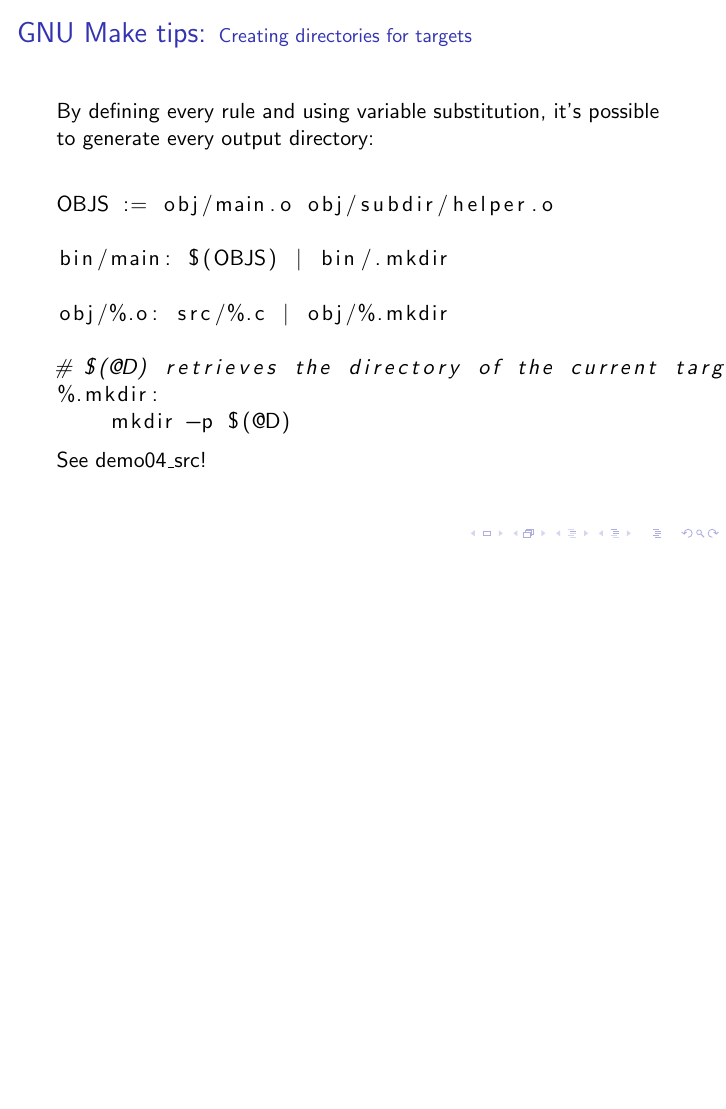
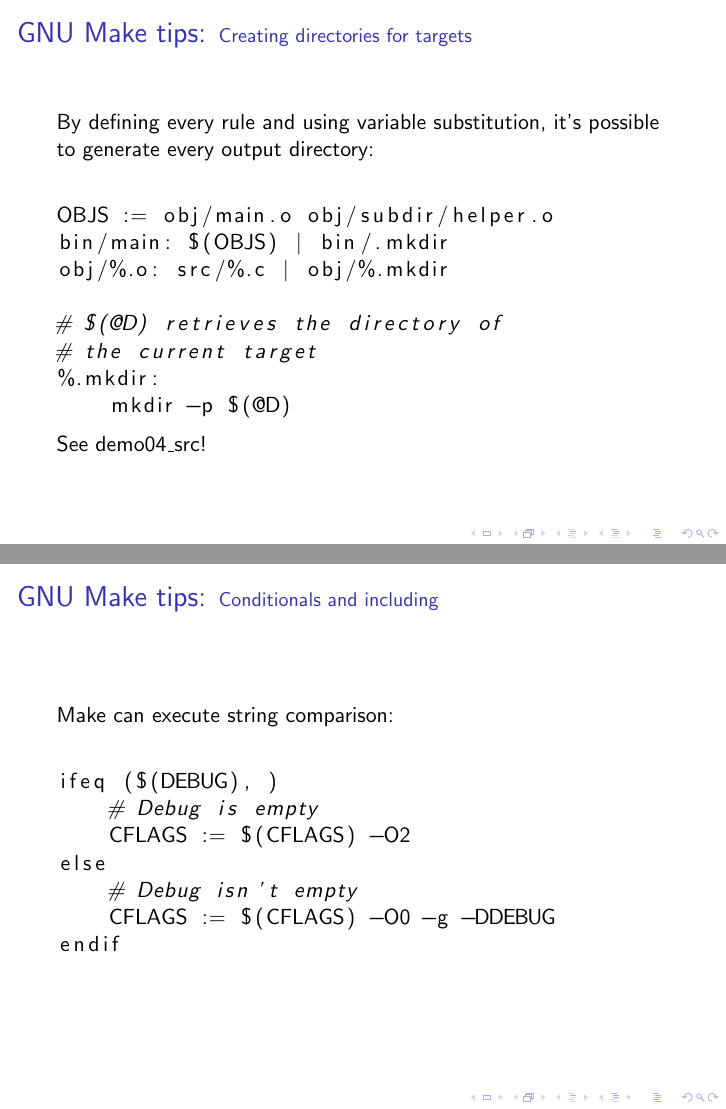
Before and after one commit to SirGFM/make_presentation, LaTeX slides (slides/slides.tex, which reads slides/03-tips.tex): page 24 of 24 before the commit and pages 24 and 25 of 26 after it, the two joined at a grey line, the shorter picture padded with empty space. Compiled offline with pdfLaTeX.

Commit message:
slides: Add section about conditionals

```diff
--- a/slides/03-tips.tex
+++ b/slides/03-tips.tex
@@ -63,15 +63,31 @@ OBJS := $(SOURCES:.c=.o)
 
     \begin{lstlisting}[language=make]
 OBJS := obj/main.o obj/subdir/helper.o
-
 bin/main: $(OBJS) | bin/.mkdir
-
 obj/%.o: src/%.c | obj/%.mkdir
 
-# $(@D) retrieves the directory of the current target
+# $(@D) retrieves the directory of
+# the current target
 %.mkdir:
     mkdir -p $(@D)
     \end{lstlisting}
 
     See demo04\_src!
 \end{frame}
+
+\subsection{Conditionals and including}
+\begin{frame}[fragile]
+    \frametitle{\secname: \small\subsecname\normalsize}
+
+    Make can execute string comparison: \\~\\
+
+    \begin{lstlisting}[language=make]
+ifeq ($(DEBUG), )
+    # Debug is empty
+    CFLAGS := $(CFLAGS) -O2
+else
+    # Debug isn't empty
+    CFLAGS := $(CFLAGS) -O0 -g -DDEBUG
+endif
+    \end{lstlisting}
+\end{frame}
```
Also changed, not shown: demo05_src/Makefile (added), slides/03-tips.tex (12 more changed lines), 2 other files.
